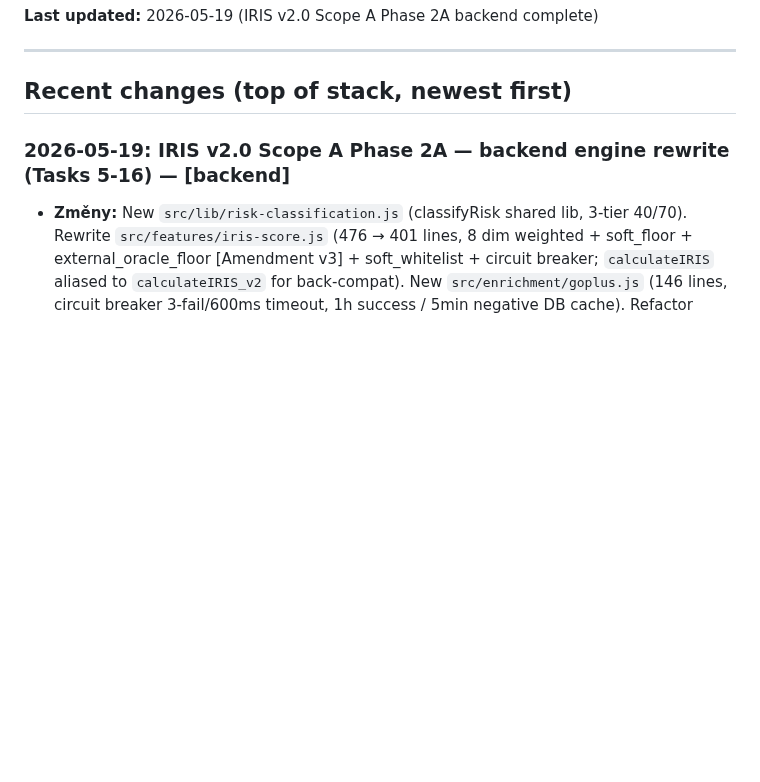
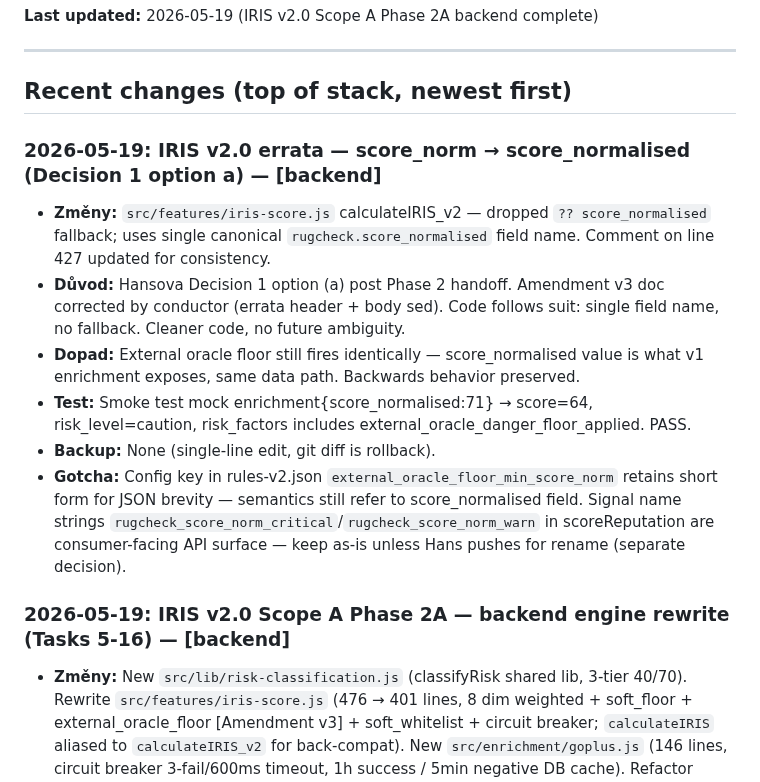
Before and after one commit to Hans1132/integrity.molt, a Markdown page: memory.md, the part around the change. Drawn GitHub-style; blank space fills up the shorter version.

Commit message:
docs(memory): errata score_norm → score_normalised — conductor narrow pass on backend agent's worktree

```diff
--- a/memory.md
+++ b/memory.md
@@ -10,6 +10,14 @@
 ---
 
 ## Recent changes (top of stack, newest first)
+
+### 2026-05-19: IRIS v2.0 errata — score_norm → score_normalised (Decision 1 option a) — [backend]
+- **Změny:** `src/features/iris-score.js` calculateIRIS_v2 — dropped `?? score_normalised` fallback; uses single canonical `rugcheck.score_normalised` field name. Comment on line 427 updated for consistency.
+- **Důvod:** Hansova Decision 1 option (a) post Phase 2 handoff. Amendment v3 doc corrected by conductor (errata header + body sed). Code follows suit: single field name, no fallback. Cleaner code, no future ambiguity.
+- **Dopad:** External oracle floor still fires identically — score_normalised value is what v1 enrichment exposes, same data path. Backwards behavior preserved.
+- **Test:** Smoke test mock enrichment{score_normalised:71} → score=64, risk_level=caution, risk_factors includes external_oracle_danger_floor_applied. PASS.
+- **Backup:** None (single-line edit, git diff is rollback).
+- **Gotcha:** Config key in rules-v2.json `external_oracle_floor_min_score_norm` retains short form for JSON brevity — semantics still refer to score_normalised field. Signal name strings `rugcheck_score_norm_critical`/`rugcheck_score_norm_warn` in scoreReputation are consumer-facing API surface — keep as-is unless Hans pushes for rename (separate decision).
 
 ### 2026-05-19: IRIS v2.0 Scope A Phase 2A — backend engine rewrite (Tasks 5-16) — [backend]
 - **Změny:** New `src/lib/risk-classification.js` (classifyRisk shared lib, 3-tier 40/70). Rewrite `src/features/iris-score.js` (476 → 401 lines, 8 dim weighted + soft_floor + external_oracle_floor [Amendment v3] + soft_whitelist + circuit breaker; `calculateIRIS` aliased to `calculateIRIS_v2` for back-compat). New `src/enrichment/goplus.js` (146 lines, circuit breaker 3-fail/600ms timeout, 1h success / 5min negative DB cache). Refactor `src/enrichment/metaplex-agent.js` (drop local scoreToRisk → import classifyRisk). Refactor `src/enrichment/index.js` (uppercase eradication → classifyRisk). Refactor `src/og/generator.js` (uppercase eradication via tier mapping). server.js: 4 sites _scoreToRisk→classifyRisk + 13 sites uppercase eradication (UNKNOWN→unknown, OpenAPI enum, risk_explanation refactor) + Morgan `:response-time ms` token. Rewrite `src/routes/a2a-oracle.js` /scan/v1 handler (parallel goplus, calculateIRIS_v2, v2 envelope shape, scan_type='a2a_scan_v2' read+write, X-IRIS-Version: 2.0 header per Amendment v2 §3 R11). `docs/skills.md` legacy `"low"` example → `"safe"` + iris_score 92→12.
```
